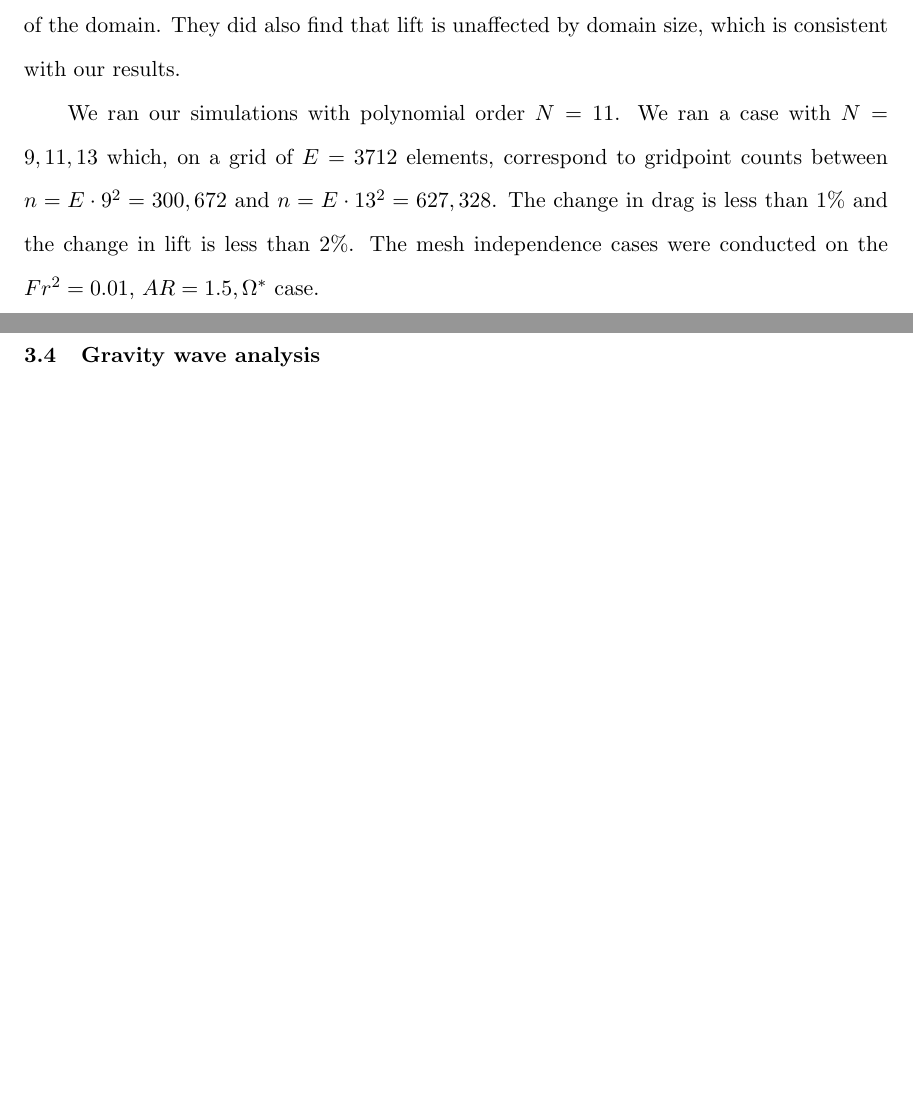
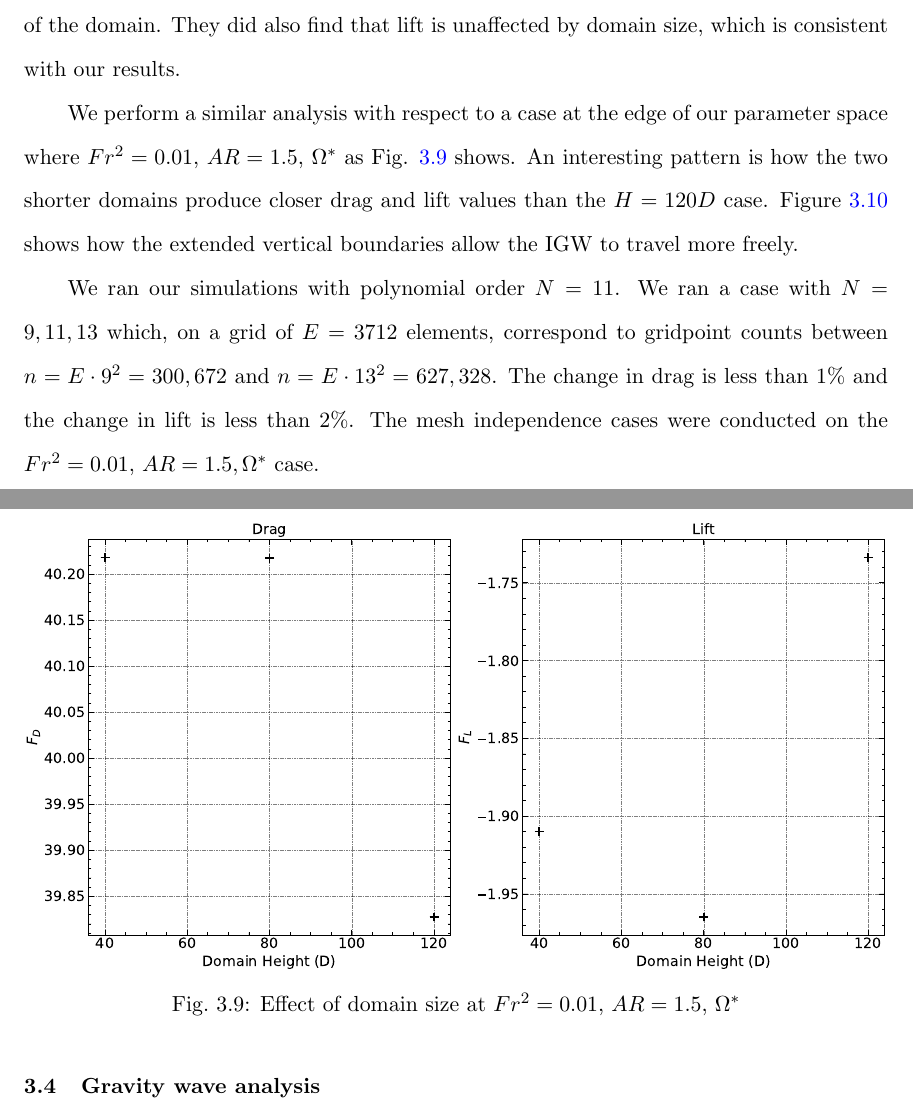
Before and after one commit to FieldingChase/proposal, a LaTeX thesis (thesis.tex, which reads 3.3_validation.tex): two parts of pages 32 and 33 of 52 before the commit and two parts of pages 32 and 33 of 53 after it, joined at a grey line, cut so that both start at the same text, the shorter picture padded with empty space. Compiled offline with pdfLaTeX.

Commit message:
Add stuff about stratified mesh

```diff
--- a/3.3_validation.tex
+++ b/3.3_validation.tex
@@ -68,3 +68,10 @@ In the symmetric boundary condition case, Fig. \ref{fig:sym12} shows how more ro
 
 Mittal and Kumar \cite{mittal_flow_2003} conducted a similar test looking only at symmetric boundary conditions. They conducted a study by varying the side length of a square mesh with a cylinder in the middle. They found that the drag values converge when the size of the domain is increased, which is consistent with our findings. However, their study changed both dimensions of the domain at the same time. Our study isolates the effect of the height of the domain. They did also find that lift is unaffected by domain size, which is consistent with our results.
 
+We perform a similar analysis with respect to a case at the edge of our parameter space where $Fr^2 = 0.01$, $AR = 1.5$, $\Omega^{\ast}$ as Fig. \ref{fig:high_strat_mesh} shows.
+\begin{figure}
+	\centerline{\includegraphics[width=\textwidth]{images/spinning_ellipse/high_strat_mesh.pdf}}
+	\caption{Effect of domain size at $Fr^2 = 0.01$, $AR = 1.5$, $\Omega^{\ast}$}
+	\label{fig:high_strat_mesh}
+\end{figure}
+An interesting pattern is how the two shorter domains produce closer drag and lift values than the $H = 120D$ case. Figure \ref{fig:strat_mesh} shows how the extended vertical boundaries allow the IGW to travel more freely.
@@ -71 +81,4 @@ Mittal and Kumar \cite{mittal_flow_2003} conducted a similar test looking only a
+	\label{fig:strat_mesh}
+\end{figure}
+
 We ran our simulations with polynomial order $N = 11$. We ran a case with $N = 9, 11, 13$ which, on a grid of $E = 3712$ elements, correspond to gridpoint counts between $n = E \cdot 9^2 = 300,672$ and $n = E \cdot 13^2 = 627,328$. The change in drag is less than $1\%$ and the change in lift is less than $2\%$. The mesh independence cases were conducted on the $Fr^2 = 0.01$, $AR = 1.5, \Omega^{\ast}$ case.
```
Also changed, not shown: images/spinning_ellipse/high_strat_mesh.pdf (added), 3.3_validation.tex (3 more changed lines), 10 other files.
